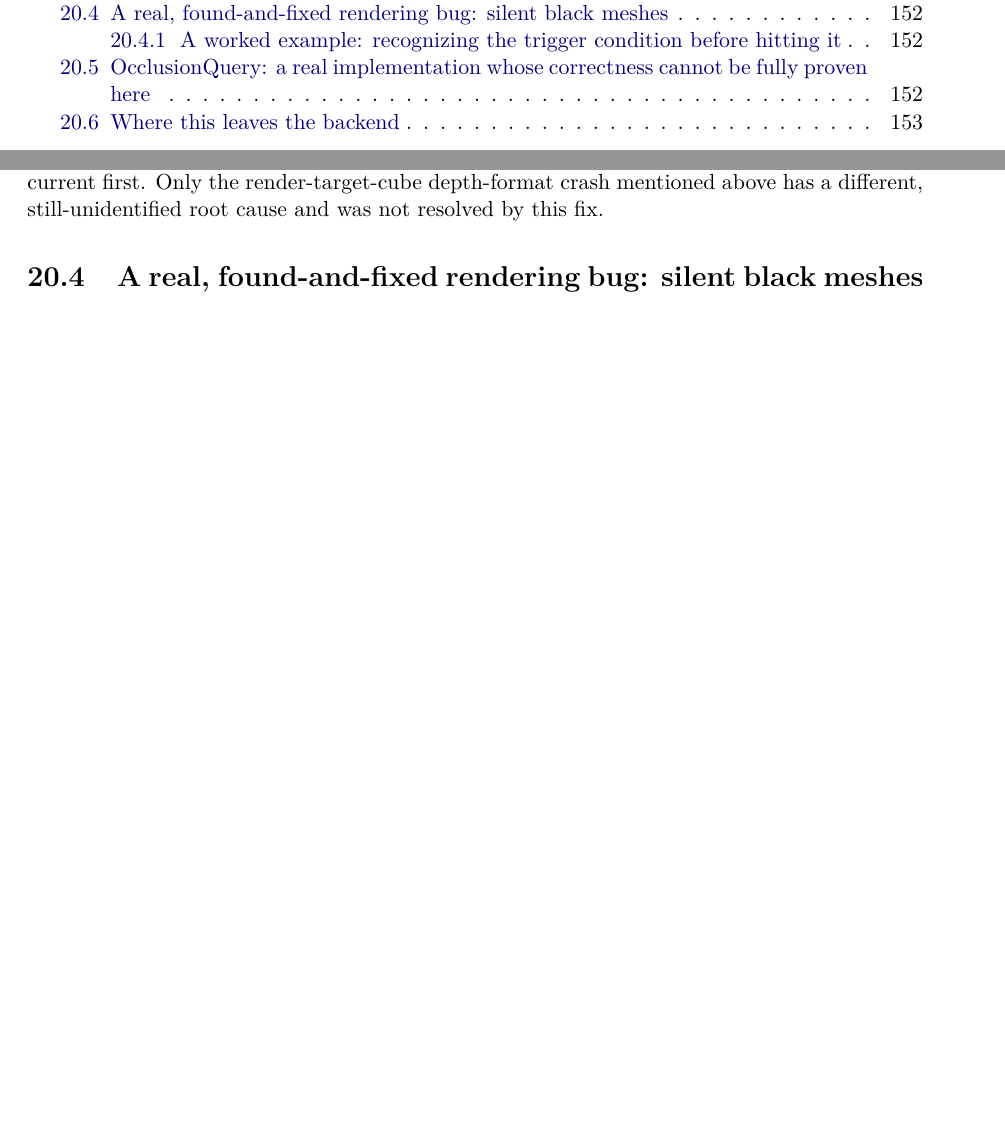
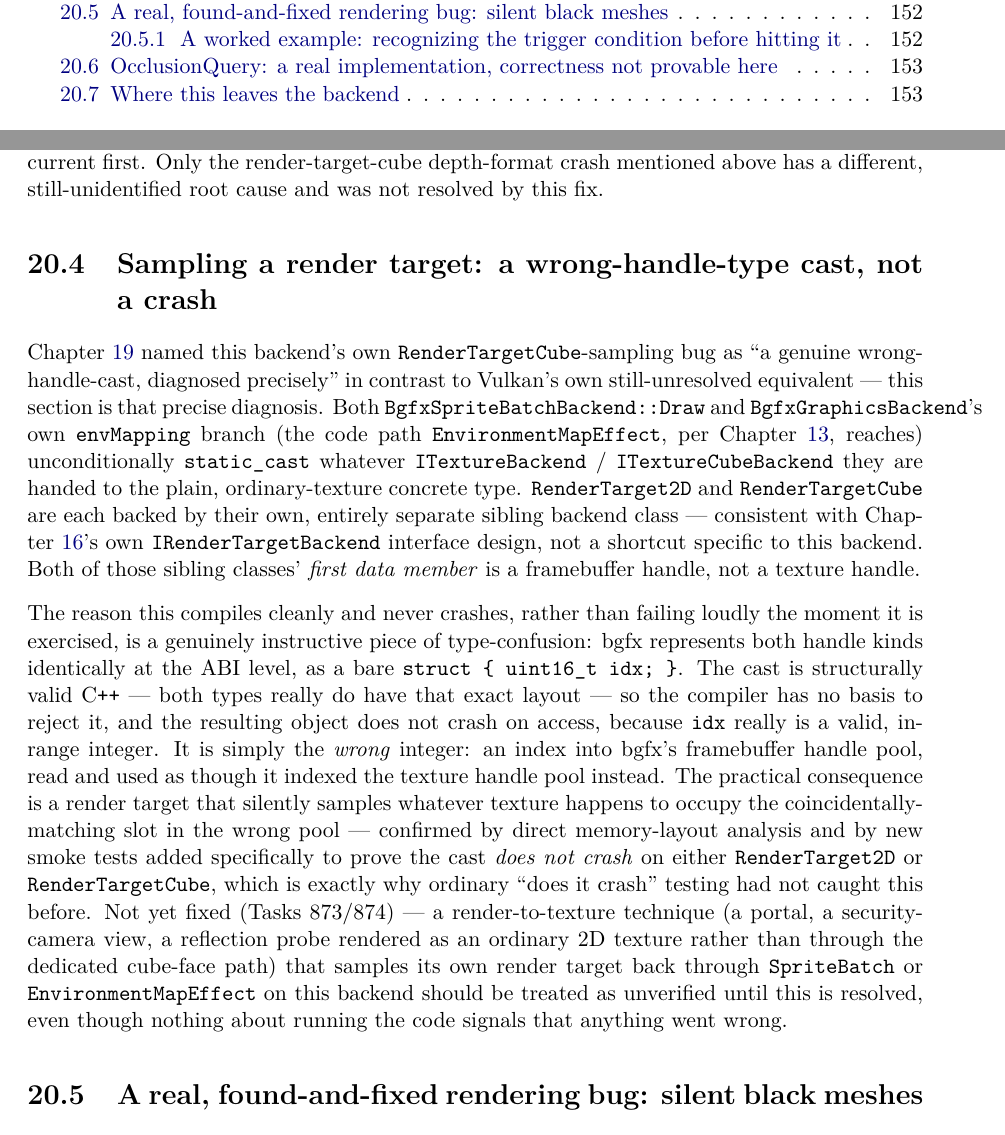
Before and after one commit to openeggbert/cna-bible, a LaTeX thesis (latex/book/main.tex, which reads latex/book/chapters/part4-backends/ch20-bgfx-backend.tex): two parts of pages 10 and 170 of 339, joined at a grey line, cut so that both start at the same text, the shorter picture padded with empty space. Compiled offline with pdfLaTeX.

Commit message:
Chapter 20 (BGFX Backend): depth pass — wrong-handle-cast diagnosis, header/overflow fixes

```diff
--- a/latex/book/chapters/part4-backends/ch20-bgfx-backend.tex
+++ b/latex/book/chapters/part4-backends/ch20-bgfx-backend.tex
@@ -46,6 +46,40 @@ specifically to force the correct view to be current first. Only the render-targ
 depth-format crash mentioned above has a different, still-unidentified root cause and was
 not resolved by this fix.
 
+\section{Sampling a render target: a wrong-handle-type cast, not a crash}
+\label{sec:bgfx-wrong-handle-cast}
+
+Chapter~\ref{ch:vulkan-backend} named this backend's own \cnaclass{RenderTargetCube}-sampling
+bug as ``a genuine wrong-handle-cast, diagnosed precisely'' in contrast to Vulkan's own
+still-unresolved equivalent --- this section is that precise diagnosis. Both
+\texttt{BgfxSpriteBatchBackend::Draw} and \cnaclass{BgfxGraphicsBackend}'s own
+\texttt{envMapping} branch (the code path \cnaclass{EnvironmentMapEffect}, per
+Chapter~\ref{ch:stock-effects}, reaches) unconditionally \texttt{static\_cast} whatever
+\cnaclass{ITextureBackend} / \cnaclass{ITextureCubeBackend} they are handed to the plain,
+ordinary-texture concrete type. \cnaclass{RenderTarget2D} and \cnaclass{RenderTargetCube} are
+each backed by their own, entirely separate sibling backend class --- consistent with
+Chapter~\ref{ch:backend-architecture}'s own \cnaclass{IRenderTargetBackend} interface design,
+not a shortcut specific to this backend. Both of those sibling classes'
+\emph{first data member} is a framebuffer handle, not a texture handle.
+
+The reason this compiles cleanly and never crashes, rather than failing loudly the moment it is
+exercised, is a genuinely instructive piece of type-confusion: bgfx represents both handle kinds
+identically at the ABI level, as a bare \texttt{struct \{ uint16\_t idx; \}}. The cast is
+structurally valid C\texttt{++} --- both types really do have that exact layout --- so the
+compiler has no basis to reject it, and the resulting object does not crash on access, because
+\texttt{idx} really is a valid, in-range integer. It is simply the \emph{wrong} integer: an
+index into bgfx's framebuffer handle pool, read and used as though it indexed the texture handle
+pool instead. The practical consequence is a render target that silently samples whatever
+texture happens to occupy the coincidentally-matching slot in the wrong pool --- confirmed by
+direct memory-layout analysis and by new smoke tests added specifically to prove the cast
+\emph{does not crash} on either \cnaclass{RenderTarget2D} or \cnaclass{RenderTargetCube}, which
+is exactly why ordinary ``does it crash'' testing had not caught this before. Not yet fixed
+(Tasks~873/874) --- a render-to-texture technique (a portal, a security-camera view, a
+reflection probe rendered as an ordinary 2D texture rather than through the dedicated cube-face
+path) that samples its own render target back through \cnaclass{SpriteBatch} or
+\cnaclass{EnvironmentMapEffect} on this backend should be treated as unverified until this is
+resolved, even though nothing about running the code signals that anything went wrong.
+
 \section{A real, found-and-fixed rendering bug: silent black meshes}
 
 One bug is worth naming for how invisible it was until specifically tested: this backend's
```
Also changed, not shown: PLAN.md (+1 -1 lines), latex/book/chapters/part4-backends/ch20-bgfx-backend.tex (2 more changed lines).
